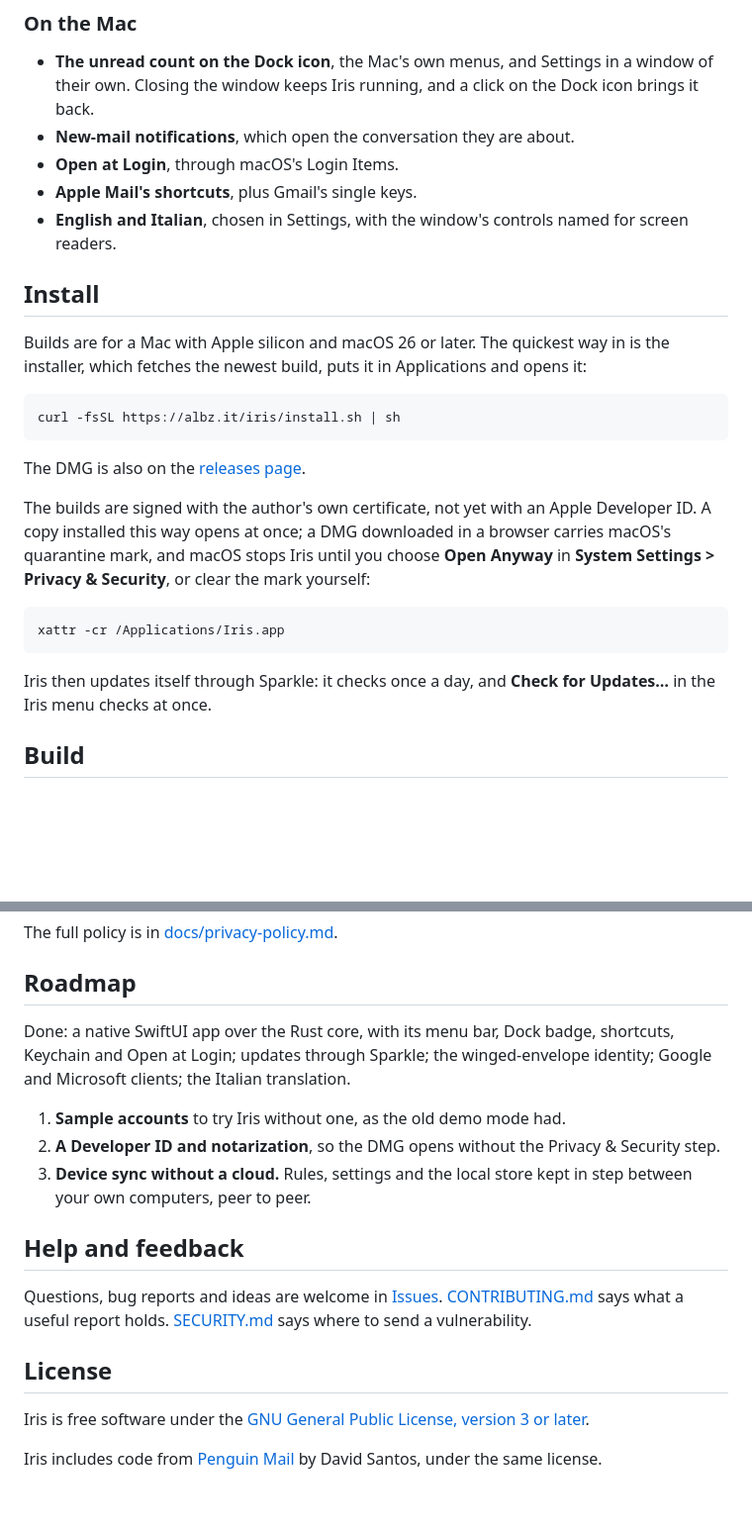
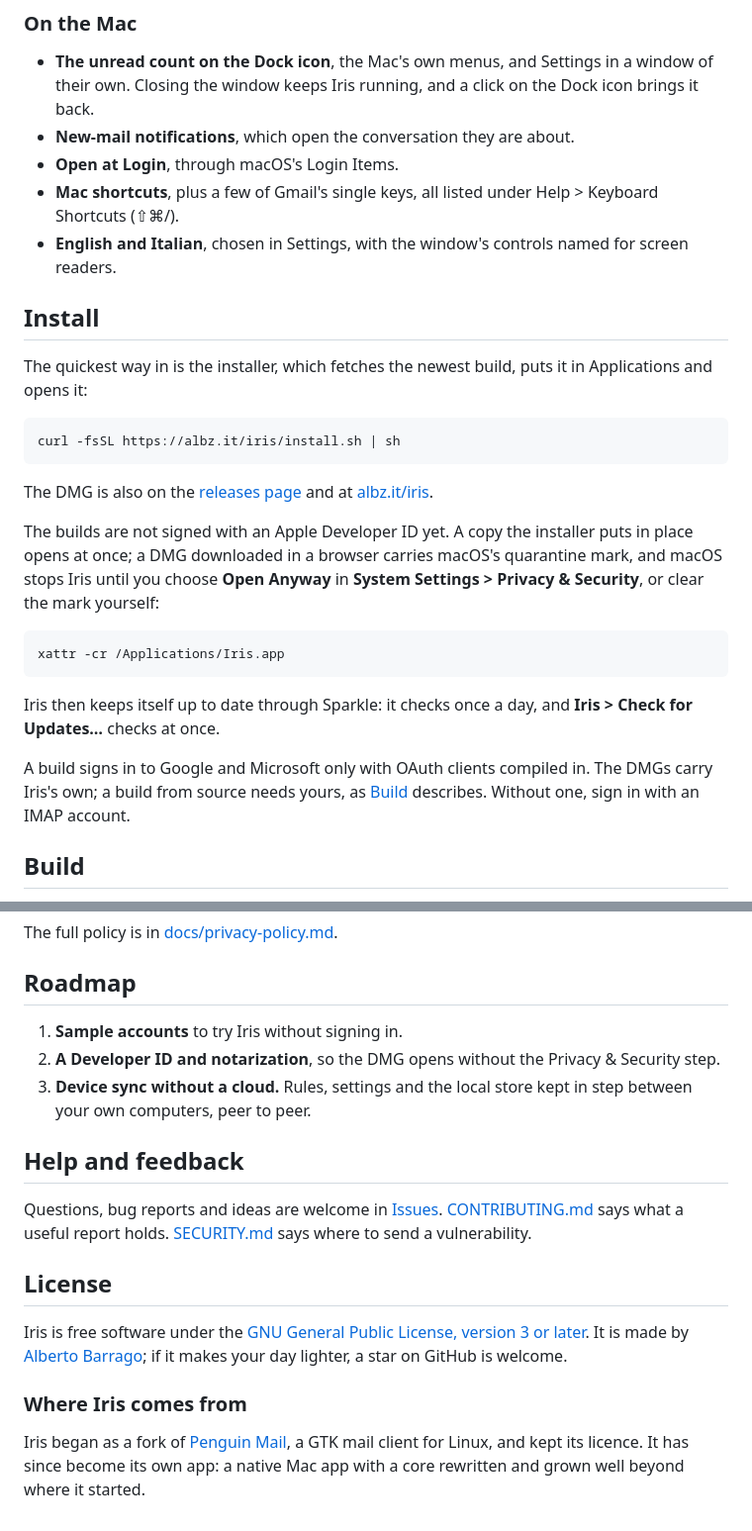
Before and after one commit to AlbertoBarrago/iris, a Markdown page: README.md, 2 parts joined by grey strips. Shown at 99% size. GitHub-like rendering; blank space fills up the shorter version.

````diff
--- a/README.md
+++ b/README.md
@@ -188,35 +176,40 @@ uses a tool from outside the app, and it is off until you pick a model.
   click on the Dock icon brings it back.
 - **New-mail notifications**, which open the conversation they are about.
 - **Open at Login**, through macOS's Login Items.
-- **Apple Mail's shortcuts**, plus Gmail's single keys.
+- **Mac shortcuts**, plus a few of Gmail's single keys, all listed under
+  Help > Keyboard Shortcuts (⇧⌘/).
 - **English and Italian**, chosen in Settings, with the window's controls
   named for screen readers.
 
 ## Install
 
-Builds are for a Mac with Apple silicon and macOS 26 or later. The
-quickest way in is the installer, which fetches the newest build, puts it in
-Applications and opens it:
+The quickest way in is the installer, which fetches the newest build,
+puts it in Applications and opens it:
 
 ```sh
 curl -fsSL https://albz.it/iris/install.sh | sh
 ```
 
 The DMG is also on the
-[releases page](https://github.com/AlbertoBarrago/iris/releases).
+[releases page](https://github.com/AlbertoBarrago/iris/releases) and at
+[albz.it/iris](https://albz.it/iris/).
 
-The builds are signed with the author's own certificate, not yet with an
-Apple Developer ID. A copy installed this way opens at once; a DMG
-downloaded in a browser carries macOS's quarantine mark, and macOS stops
-Iris until you choose **Open Anyway** in **System Settings > Privacy &
-Security**, or clear the mark yourself:
+The builds are not signed with an Apple Developer ID yet. A copy the
+installer puts in place opens at once; a DMG downloaded in a browser
+carries macOS's quarantine mark, and macOS stops Iris until you choose
+**Open Anyway** in **System Settings > Privacy & Security**, or clear the
+mark yourself:
 
 ```sh
 xattr -cr /Applications/Iris.app
 ```
 
-Iris then updates itself through Sparkle: it checks once a day, and
-**Check for Updates…** in the Iris menu checks at once.
+Iris then keeps itself up to date through Sparkle: it checks once a day,
+and **Iris > Check for Updates…** checks at once.
+
+A build signs in to Google and Microsoft only with OAuth clients compiled
+in. The DMGs carry Iris's own; a build from source needs yours, as
+[Build](#build) describes. Without one, sign in with an IMAP account.
 
 ## Build
 
@@ -293,12 +283,7 @@ The full policy is in [docs/privacy-policy.md](docs/privacy-policy.md).
 
 ## Roadmap
 
-Done: a native SwiftUI app over the Rust core, with its menu bar, Dock
-badge, shortcuts, Keychain and Open at Login; updates through Sparkle; the
-winged-envelope identity; Google and Microsoft clients; the Italian
-translation.
-
-1. **Sample accounts** to try Iris without one, as the old demo mode had.
+1. **Sample accounts** to try Iris without signing in.
 2. **A Developer ID and notarization**, so the DMG opens without the
    Privacy & Security step.
 3. **Device sync without a cloud.** Rules, settings and the local store
@@ -314,8 +299,13 @@ Questions, bug reports and ideas are welcome in
 ## License
 
 Iris is free software under the
-[GNU General Public License, version 3 or later](LICENSE).
+[GNU General Public License, version 3 or later](LICENSE). It is made by
+[Alberto Barrago](https://github.com/AlbertoBarrago); if it makes your
+day lighter, a star on GitHub is welcome.
 
-Iris includes code from
-[Penguin Mail](https://github.com/c9dev/penguin-mail) by David Santos,
-under the same license.
+### Where Iris comes from
+
+Iris began as a fork of [Penguin Mail](https://github.com/c9dev/penguin-mail),
+a GTK mail client for Linux, and kept its licence. It has since become its
+own app: a native Mac app with a core rewritten and grown well beyond
+where it started.
````
Also changed, not shown: other parts of README.md (+27 -42 lines).
